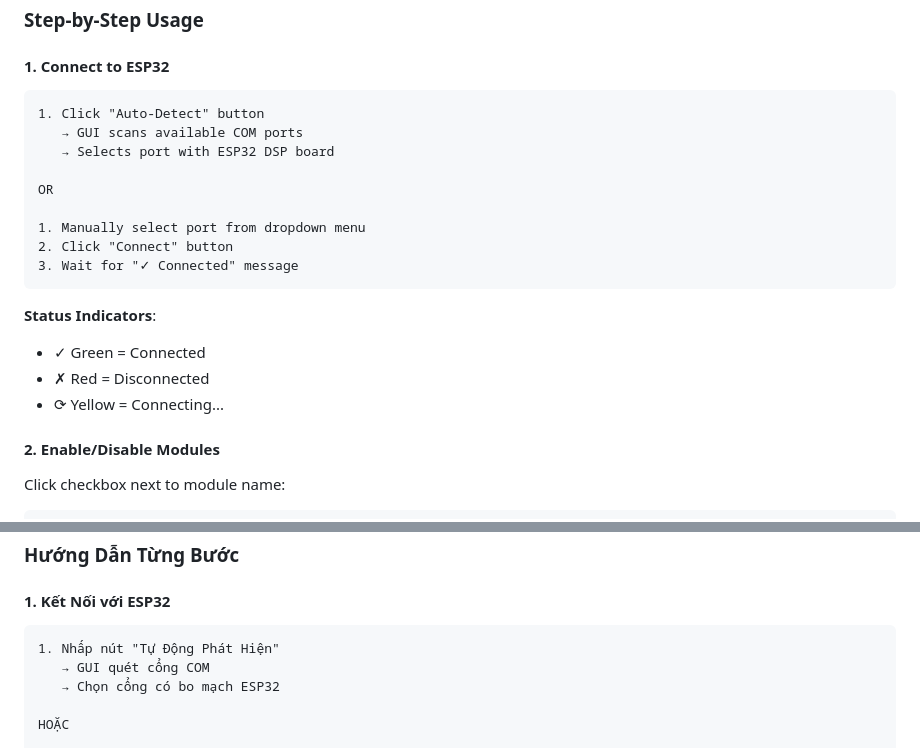
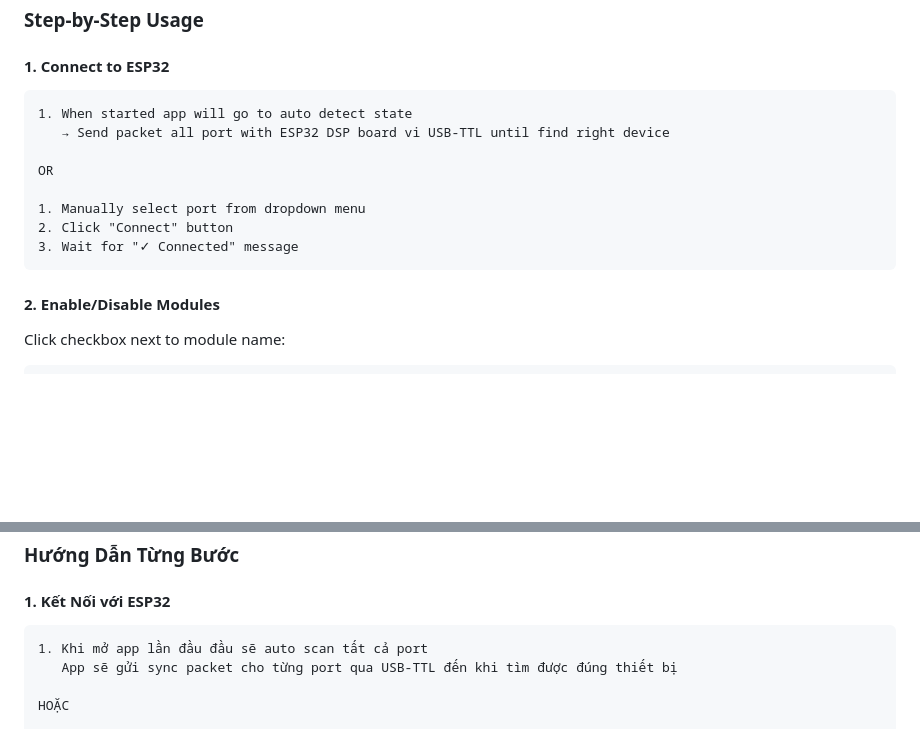
Before and after one commit to Ohminecraft/esp32-dsp-core, a Markdown page: docs/usage-guide.md, 2 parts joined by grey strips. GitHub-like rendering; blank space fills up the shorter version.

````diff
--- a/docs/usage-guide.md
+++ b/docs/usage-guide.md
@@ -59,9 +59,8 @@ The ESP32 DSP Core control application (Electron-based) provides a user-friendly
 #### 1. **Connect to ESP32**
 
 ```
-1. Click "Auto-Detect" button
-   → GUI scans available COM ports
-   → Selects port with ESP32 DSP board
+1. When started app will go to auto detect state
+   → Send packet all port with ESP32 DSP board vi USB-TTL until find right device
 
 OR
 
@@ -69,11 +68,6 @@ OR
 2. Click "Connect" button
 3. Wait for "✓ Connected" message
 ```
-
-**Status Indicators**:
-- ✓ Green = Connected
-- ✗ Red = Disconnected
-- ⟳ Yellow = Connecting...
 
 #### 2. **Enable/Disable Modules**
 
@@ -258,9 +252,8 @@ For clean audio:
 #### 1. **Kết Nối với ESP32**
 
 ```
-1. Nhấp nút "Tự Động Phát Hiện"
-   → GUI quét cổng COM
-   → Chọn cổng có bo mạch ESP32
+1. Khi mở app lần đầu đầu sẽ auto scan tất cả port
+   App sẽ gửi sync packet cho từng port qua USB-TTL đến khi tìm được đúng thiết bị
 
 HOẶC
 
````
